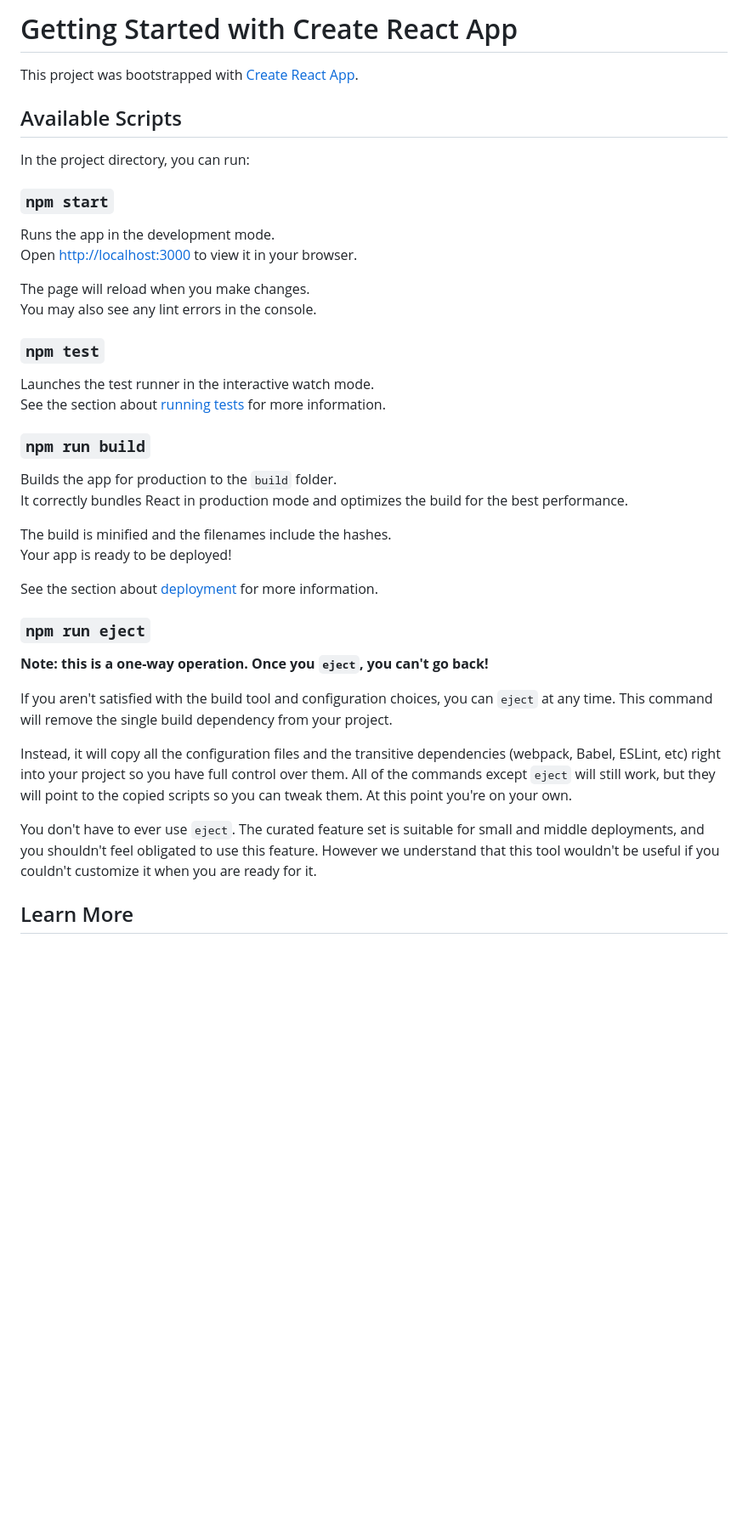
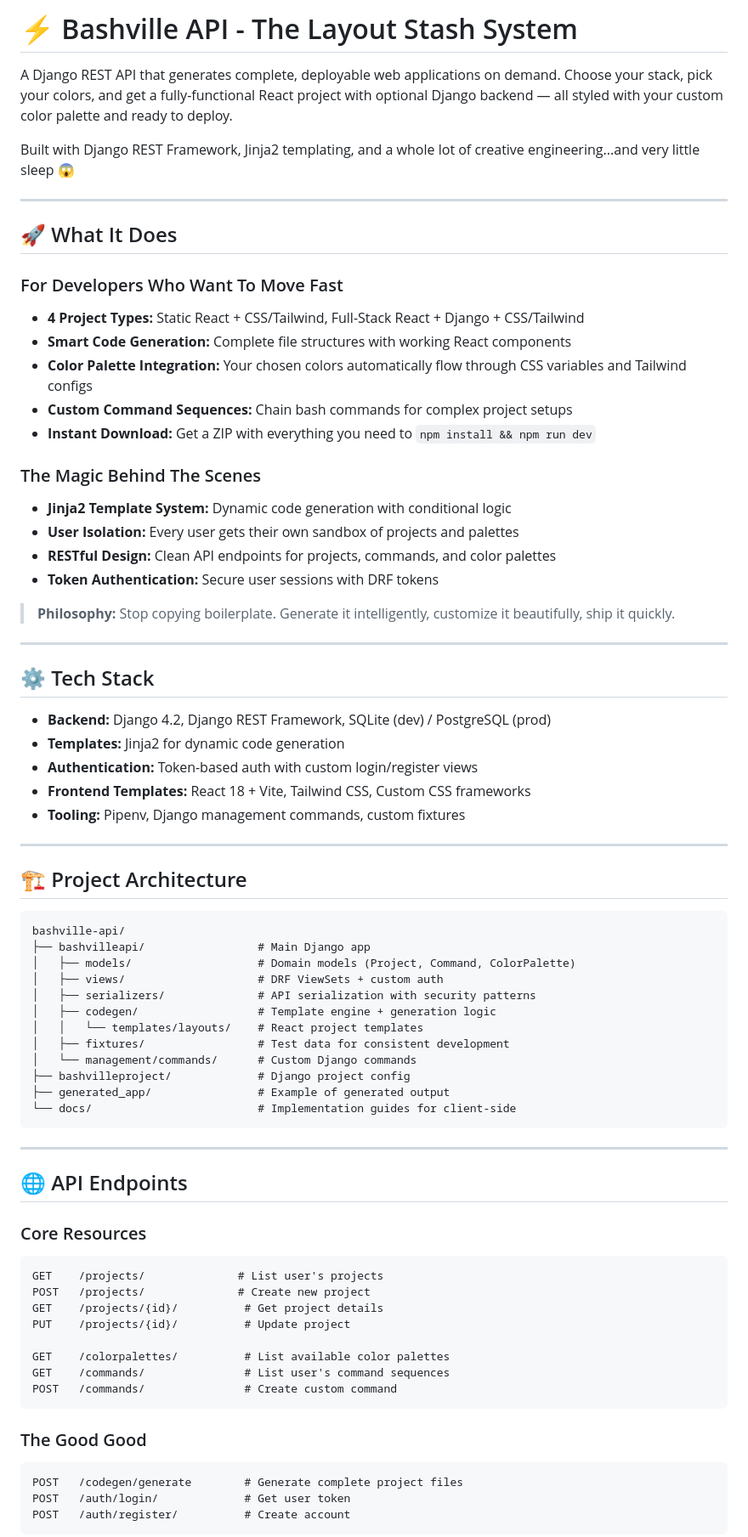
Before and after one commit to kylemims/bashville-client, a Markdown page: README.md, the part around one of its changes. Shown at 85% size. Drawn GitHub-style; blank space fills up the shorter version.

````diff
--- a/README.md
+++ b/README.md
@@ -1,43 +1,77 @@
-# Getting Started with Create React App
+# ⚡ Bashville API - The Layout Stash System
 
-This project was bootstrapped with [Create React App](https://github.com/facebook/create-react-app).
+A Django REST API that generates complete, deployable web applications on demand. Choose your stack, pick your colors, and get a fully-functional React project with optional Django backend — all styled with your custom color palette and ready to deploy.
 
-## Available Scripts
+Built with Django REST Framework, Jinja2 templating, and a whole lot of creative engineering...and very little sleep 😱
 
-In the project directory, you can run:
+---
 
-### `npm start`
+## 🚀 What It Does
 
-Runs the app in the development mode.\
-Open [http://localhost:3000](http://localhost:3000) to view it in your browser.
+### For Developers Who Want To Move Fast
+- **4 Project Types:** Static React + CSS/Tailwind, Full-Stack React + Django + CSS/Tailwind
+- **Smart Code Generation:** Complete file structures with working React components
+- **Color Palette Integration:** Your chosen colors automatically flow through CSS variables and Tailwind configs
+- **Custom Command Sequences:** Chain bash commands for complex project setups
+- **Instant Download:** Get a ZIP with everything you need to `npm install && npm run dev`
 
-The page will reload when you make changes.\
-You may also see any lint errors in the console.
+### The Magic Behind The Scenes
+- **Jinja2 Template System:** Dynamic code generation with conditional logic
+- **User Isolation:** Every user gets their own sandbox of projects and palettes
+- **RESTful Design:** Clean API endpoints for projects, commands, and color palettes
+- **Token Authentication:** Secure user sessions with DRF tokens
 
-### `npm test`
+> **Philosophy:** Stop copying boilerplate. Generate it intelligently, customize it beautifully, ship it quickly.
 
-Launches the test runner in the interactive watch mode.\
-See the section about [running tests](https://facebook.github.io/create-react-app/docs/running-tests) for more information.
+---
 
-### `npm run build`
+## ⚙️ Tech Stack
 
-Builds the app for production to the `build` folder.\
-It correctly bundles React in production mode and optimizes the build for the best performance.
+- **Backend:** Django 4.2, Django REST Framework, SQLite (dev) / PostgreSQL (prod)
+- **Templates:** Jinja2 for dynamic code generation
+- **Authentication:** Token-based auth with custom login/register views
+- **Frontend Templates:** React 18 + Vite, Tailwind CSS, Custom CSS frameworks
+- **Tooling:** Pipenv, Django management commands, custom fixtures
 
-The build is minified and the filenames include the hashes.\
-Your app is ready to be deployed!
+---
 
-See the section about [deployment](https://facebook.github.io/create-react-app/docs/deployment) for more information.
+## 🏗️ Project Architecture
 
-### `npm run eject`
+```
+bashville-api/
+├── bashvilleapi/                 # Main Django app
+│   ├── models/                   # Domain models (Project, Command, ColorPalette)
+│   ├── views/                    # DRF ViewSets + custom auth
+│   ├── serializers/              # API serialization with security patterns
+│   ├── codegen/                  # Template engine + generation logic
+│   │   └── templates/layouts/    # React project templates
+│   ├── fixtures/                 # Test data for consistent development
+│   └── management/commands/      # Custom Django commands
+├── bashvilleproject/             # Django project config
+├── generated_app/                # Example of generated output
+└── docs/                         # Implementation guides for client-side
+```
 
-**Note: this is a one-way operation. Once you `eject`, you can't go back!**
+---
 
-If you aren't satisfied with the build tool and configuration choices, you can `eject` at any time. This command will remove the single build dependency from your project.
+## 🌐 API Endpoints
 
-Instead, it will copy all the configuration files and the transitive dependencies (webpack, Babel, ESLint, etc) right into your project so you have full control over them. All of the commands except `eject` will still work, but they will point to the copied scripts so you can tweak them. At this point you're on your own.
+### Core Resources
+```
+GET    /projects/              # List user's projects
+POST   /projects/              # Create new project
+GET    /projects/{id}/          # Get project details
+PUT    /projects/{id}/          # Update project
 
-You don't have to ever use `eject`. The curated feature set is suitable for small and middle deployments, and you shouldn't feel obligated to use this feature. However we understand that this tool wouldn't be useful if you couldn't customize it when you are ready for it.
+GET    /colorpalettes/          # List available color palettes
+GET    /commands/               # List user's command sequences
+POST   /commands/               # Create custom command
+```
 
-## Learn More
+### The Good Good
+```
+POST   /codegen/generate        # Generate complete project files
+POST   /auth/login/             # Get user token
+POST   /auth/register/          # Create account
+```
 
````
Also changed, not shown: other parts of README.md (+195 -14 lines).
